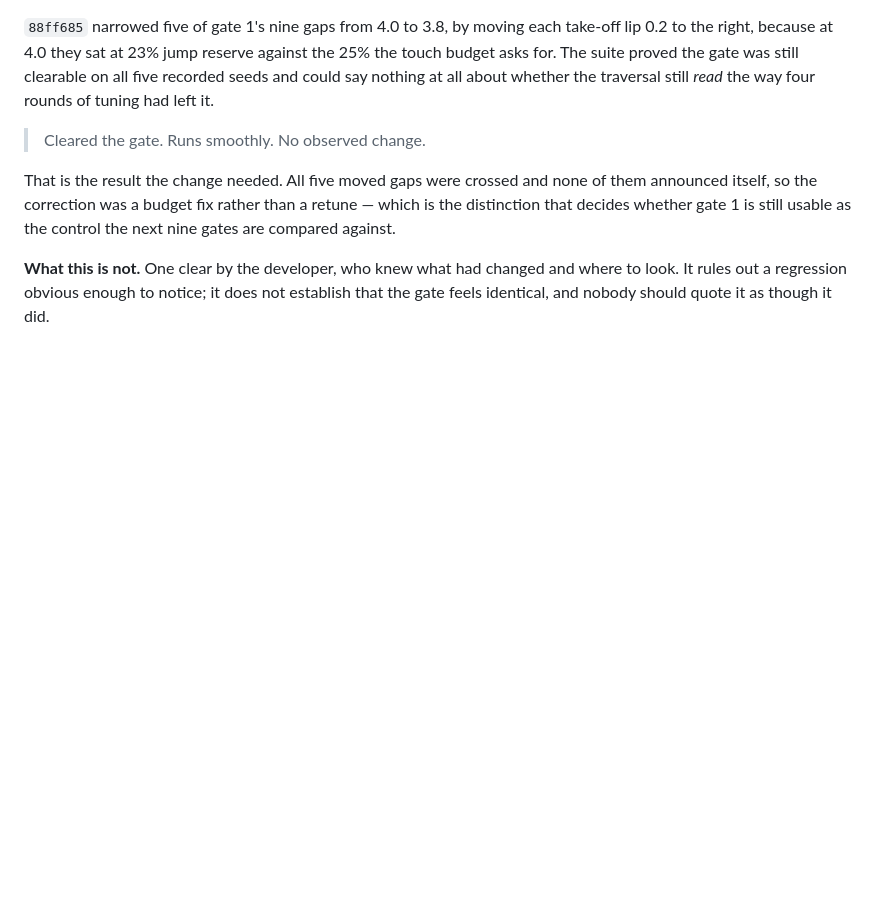
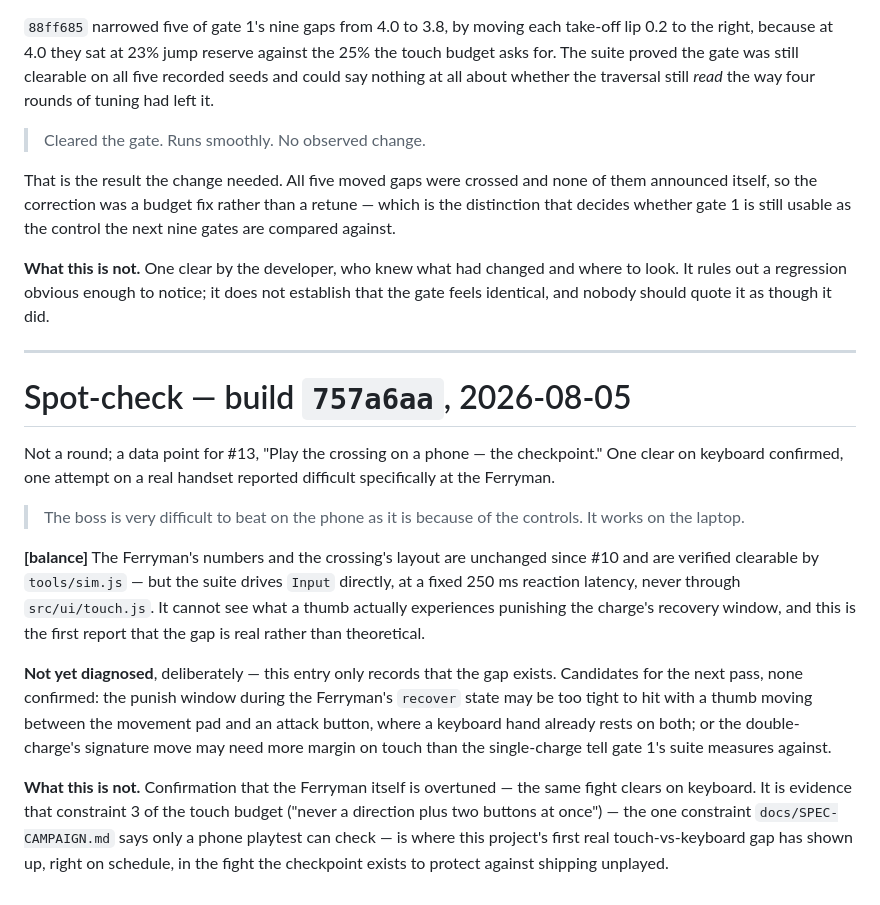
Before and after one commit to nischal-acharya27/sombra, a Markdown page: docs/PLAYTEST.md, the part around the change. Drawn GitHub-style; blank space fills up the shorter version.

Commit message:
Log the crossing's first touch-vs-keyboard gap: the Ferryman
A phone playtest for #13 found the Ferryman markedly harder to punish by
touch than by keyboard, despite tools/sim.js verifying the fight through
Input directly at fixed reaction latency — never through src/ui/touch.js.
Recorded, not diagnosed: this is the checkpoint doing its job.

Co-Authored-By: Claude Sonnet 5 <noreply@anthropic.com>

```diff
--- a/docs/PLAYTEST.md
+++ b/docs/PLAYTEST.md
@@ -394,3 +394,36 @@ the control the next nine gates are compared against.
 where to look. It rules out a regression obvious enough to notice; it does not
 establish that the gate feels identical, and nobody should quote it as though it
 did.
+
+---
+
+# Spot-check — build `757a6aa`, 2026-08-05
+
+Not a round; a data point for #13, "Play the crossing on a phone — the
+checkpoint." One clear on keyboard confirmed, one attempt on a real handset
+reported difficult specifically at the Ferryman.
+
+> The boss is very difficult to beat on the phone as it is because of the
+> controls. It works on the laptop.
+
+**[balance]** The Ferryman's numbers and the crossing's layout are unchanged
+since #10 and are verified clearable by `tools/sim.js` — but the suite drives
+`Input` directly, at a fixed 250 ms reaction latency, never through
+`src/ui/touch.js`. It cannot see what a thumb actually experiences punishing
+the charge's recovery window, and this is the first report that the gap is
+real rather than theoretical.
+
+**Not yet diagnosed**, deliberately — this entry only records that the gap
+exists. Candidates for the next pass, none confirmed: the punish window
+during the Ferryman's `recover` state may be too tight to hit with a thumb
+moving between the movement pad and an attack button, where a keyboard hand
+already rests on both; or the double-charge's signature move may need more
+margin on touch than the single-charge tell gate 1's suite measures against.
+
+**What this is not.** Confirmation that the Ferryman itself is overtuned —
+the same fight clears on keyboard. It is evidence that constraint 3 of the
+touch budget ("never a direction plus two buttons at once") — the one
+constraint `docs/SPEC-CAMPAIGN.md` says only a phone playtest can check — is
+where this project's first real touch-vs-keyboard gap has shown up, right on
+schedule, in the fight the checkpoint exists to protect against shipping
+unplayed.
```
